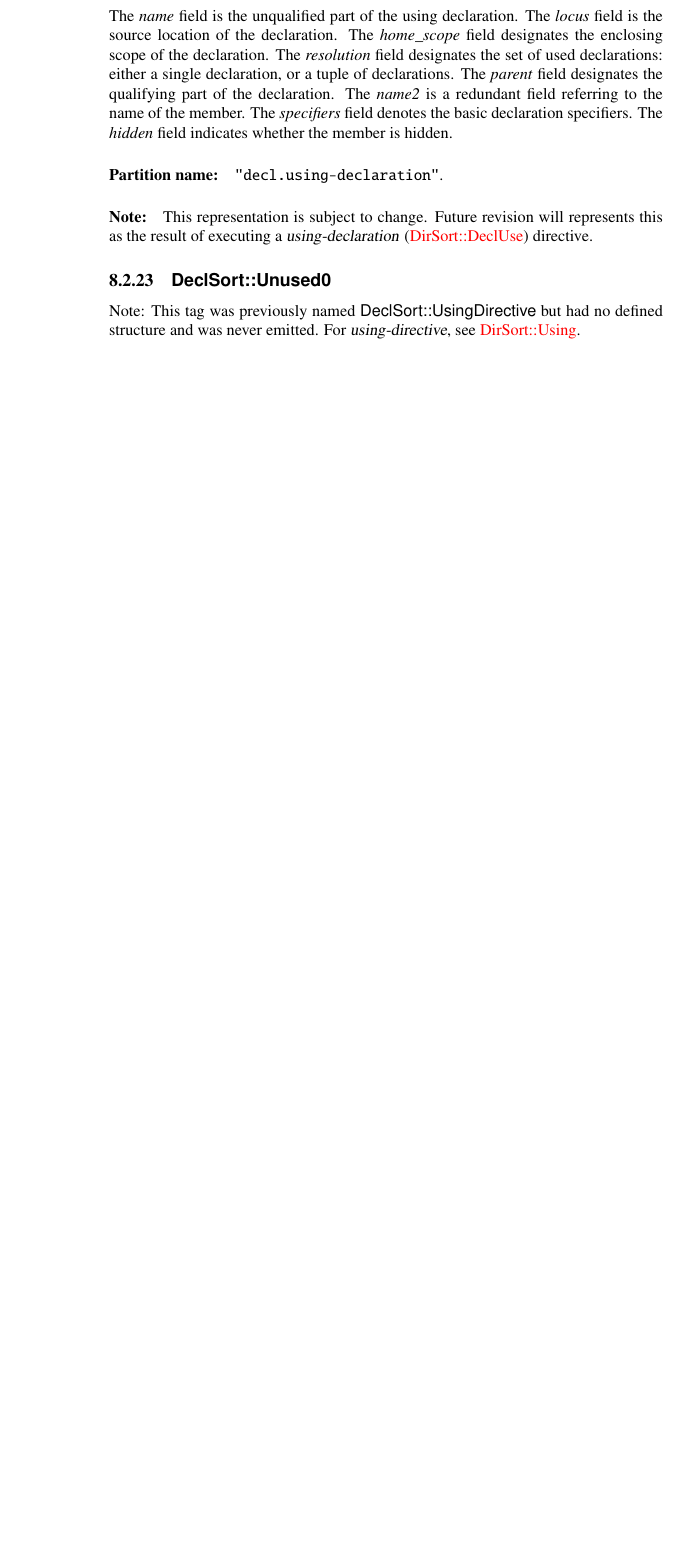
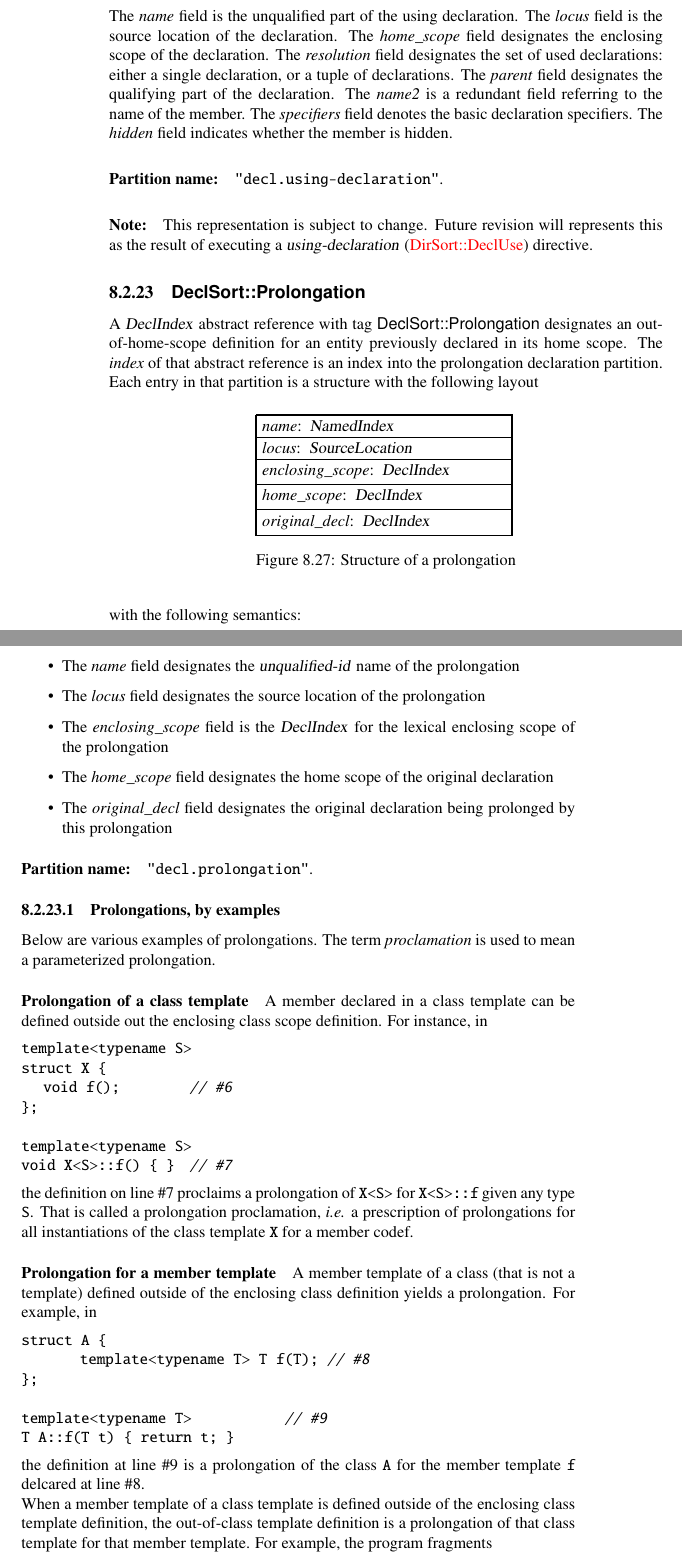
Before and after one commit to microsoft/ifc-spec, a LaTeX thesis (ltx/ifc.tex, which reads ltx/decls.tex, ltx/ifc-format.sty): part of page 52 of 255 before the commit and two parts of pages 52 and 53 of 257 after it, the two joined at a grey line, cut so that both start at the same text, the shorter picture padded with empty space. Compiled offline with pdfLaTeX.

Commit message:
Add `DeclSort::Prolongation` (#174)
Formalize out-of-home-scope declaration, i.e. declarations with _qualified-id_ as _declarator-id_.

```diff
--- a/ltx/decls.tex
+++ b/ltx/decls.tex
@@ -1221,8 +1221,79 @@ The \field{hidden} field indicates whether the member is hidden.
 \note{This representation is subject to change.  Future revision will represents this as the result of executing a \grammar{using-declaration} (\sortref{DeclUse}{DirSort}) directive.}
 
 
-\subsection{\valueTag{DeclSort::Unused0}}
-\label{sec:ifc:DeclSort:Unused0}
-
-\diffNote{This tag was previously named \valueTag{DeclSort::UsingDirective} but had no defined structure and was never emitted.
-	For \grammar{using-directive}, see \sortref{Using}{DirSort}.}
+\subsection{\valueTag{DeclSort::Prolongation}}
+\label{sec:ifc:DeclSort:Prolongation}
+
+A \type{DeclIndex} abstract reference with tag \valueTag{DeclSort::Prolongation} designates an out-of-home-scope
+definition for an entity previously declared in its home scope.  The \field{index} of that abstract reference
+is an index into the prolongation declaration partition.  Each entry in that partition is a structure with the
+following layout
+%
+\begin{figure}[H]
+	\centering
+	\structure{
+		\DeclareMember{name}{NamedIndex} \\
+		\DeclareMember{locus}{SourceLocation} \\
+		\DeclareMember{enclosing\_scope}{DeclIndex} \\
+		\DeclareMember{home\_scope}{DeclIndex} \\
+		\DeclareMember{original\_decl}{DeclIndex} \\
+	}
+	\caption{Structure of a prolongation}
+	\label{fig:DeclSort:Prolongation}
+\end{figure}
+%
+with the following semantics:
+\begin{itemize}
+	\item The \field{name} field designates the \grammar{unqualified-id} name of the prolongation
+	\item The \field{locus} field designates the source location of the prolongation
+	\item The \field{enclosing\_scope} field is the \type{DeclIndex} for the lexical enclosing scope of the prolongation
+	\item The \field{home\_scope} field designates the home scope of the original declaration
+	\item The \field{original\_decl} field designates the original declaration being prolonged by this prolongation
+\end{itemize}
+
+\partition{decl.prolongation}
+
+\subsubsection{Prolongations, by examples}
+\label{ifc:DeclSort:Prolongation-by-examples}
+
+Below are various examples of prolongations.  The term \textit{proclamation} is used to
+mean a parameterized prolongation.
+
+\paragraph{Prolongation of a class template}
+A member declared in a class template can be defined outside out the enclosing class scope definition.
+For instance, in
+\begin{lstlisting}
+template<typename S>
+struct X {
+   void f();           // #6
+};
+
+template<typename S>
+void X<S>::f() { }     // #7
+\end{lstlisting}
+
+the definition on line \#7 proclaims a prolongation of \code{X<S>} for \code{X<S>::f} given any
+type \code{S}.  That is called a prolongation proclamation, \ie{} a prescription of prolongations
+for all instantiations of the class template \code{X} for a member code{f}.
+
+\paragraph{Prolongation for a member template}
+A member template of a class (that is not a template) defined outside of the enclosing class definition
+yields a prolongation.  For example, in
+\begin{lstlisting}
+struct A {
+	template<typename T> T f(T);    // #8
+};
+
+template<typename T>                // #9
+T A::f(T t) { return t; }
+\end{lstlisting}
+
+the definition at line \#9 is a prolongation of the class \code{A} for the member template \code{f}
+delcared at line \#8.
+
+When a member template of a class template is defined outside of the enclosing class template definition, the
+out-of-class template definition is a prolongation of that class template for that member template.
+For example, the program fragments
+\begin{lstlisting}
+template<typename U>
+struct X {
--- a/ltx/ifc-format.sty
+++ b/ltx/ifc-format.sty
@@ -37,6 +37,9 @@
 \hypersetup{
 	colorlinks=true
 }
+
+\newcommand{\ie}{\emph{i.e.}}
+\newcommand{\eg}{\emph{e.g.}}
 
 %% Typesetting meta variables
 \newcommand{\var}[1]{\ensuremath{\mathtt{#1}}}
```
Also changed, not shown: ltx/decls.tex (44 more changed lines).
